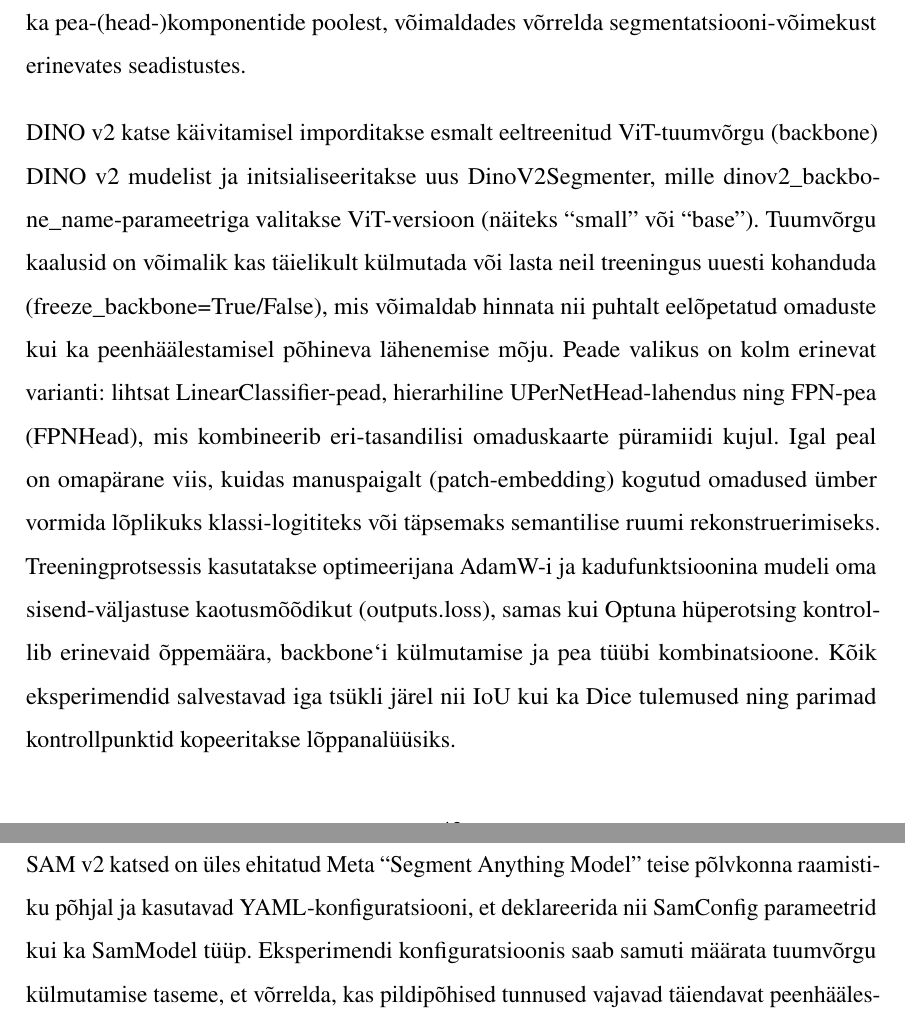
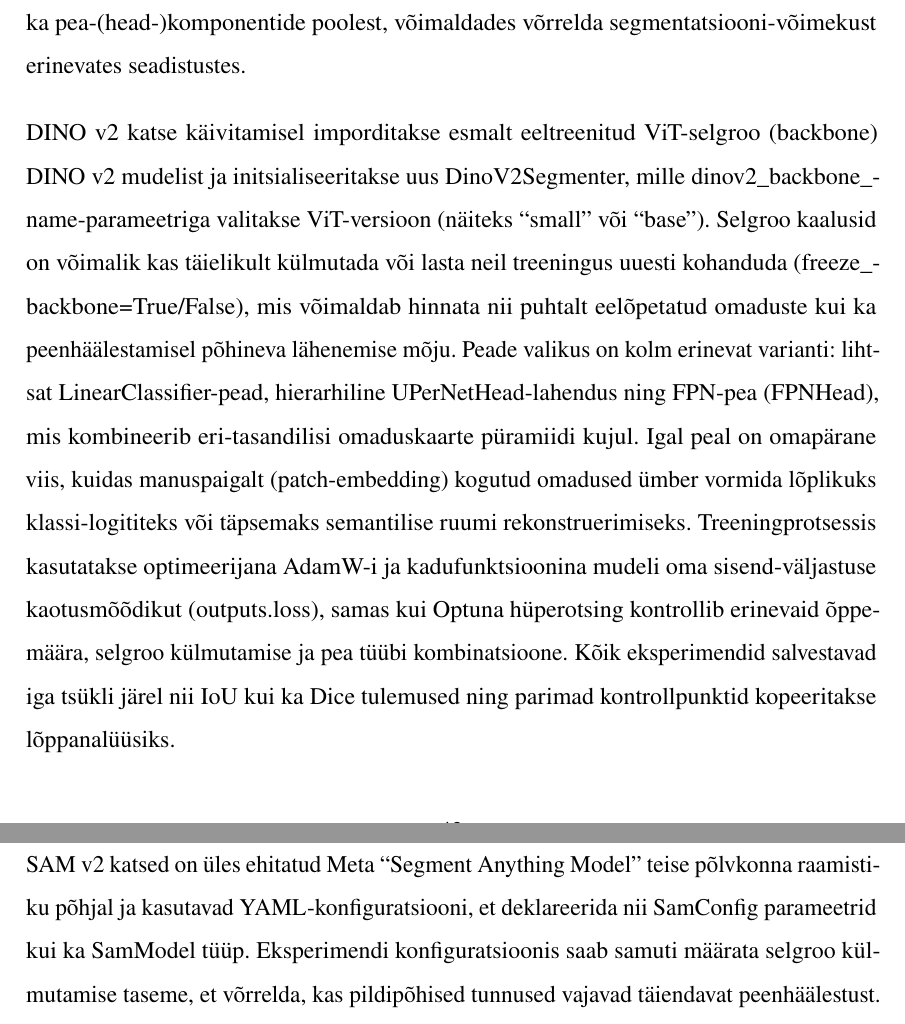
Before and after one commit to KristjanLuik/masters-thesis, a LaTeX thesis (main.tex, which reads chapters/katsed metsa ja lageraielõikude tuvastamiseks.tex): two parts of pages 43 and 44 of 59, joined at a grey line, cut so that both start at the same text. Compiled offline with pdfLaTeX.

Commit message:
Update katsed metsa ja lageraielõikude tuvastamiseks.tex

```diff
--- a/chapters/katsed metsa ja lageraielõikude tuvastamiseks.tex
+++ b/chapters/katsed metsa ja lageraielõikude tuvastamiseks.tex
@@ -4,10 +4,10 @@
 arhitektuuri, hüperparameetrite otsingu kui ka pea-(head-)komponentide poolest,
 võimaldades võrrelda segmentatsiooni-võimekust erinevates seadistustes.
 
-DINO v2 katse käivitamisel imporditakse esmalt eeltreenitud ViT-tuumvõrgu (backbone)
+DINO v2 katse käivitamisel imporditakse esmalt eeltreenitud ViT-selgroo (backbone)
 DINO v2 mudelist ja initsialiseeritakse uus DinoV2Segmenter, mille
 dinov2\_backbone\_name-parameetriga valitakse ViT-versioon (näiteks ``small''
-või ``base''). Tuumvõrgu kaalusid on võimalik kas täielikult külmutada või
+või ``base''). Selgroo kaalusid on võimalik kas täielikult külmutada või
 lasta neil treeningus uuesti kohanduda (freeze\_backbone=True/False), mis
 võimaldab hinnata nii puhtalt eelõpetatud omaduste kui ka peenhäälestamisel põhineva lähenemise
 mõju. Peade valikus on kolm erinevat varianti: lihtsat LinearClassifier-pead,
@@ -17,7 +17,7 @@
 klassi-logititeks või täpsemaks semantilise ruumi rekonstruerimiseks.
 Treeningprotsessis kasutatakse optimeerijana AdamW-i ja kadufunktsioonina mudeli
 oma sisend-väljastuse kaotusmõõdikut (outputs.loss), samas kui Optuna
-hüperotsing kontrollib erinevaid õppemäära, backbone`i külmutamise ja pea tüübi
+hüperotsing kontrollib erinevaid õppemäära, selgroo külmutamise ja pea tüübi
 kombinatsioone. Kõik eksperimendid salvestavad iga tsükli järel nii IoU kui ka
 Dice tulemused ning parimad kontrollpunktid kopeeritakse lõppanalüüsiks.
 \bigskip
@@ -46,7 +46,7 @@
 SAM v2 katsed on üles ehitatud Meta ``Segment Anything Model'' teise põlvkonna
 raamistiku põhjal ja kasutavad YAML-konfiguratsiooni, et deklareerida nii
 SamConfig parameetrid kui ka SamModel tüüp. Eksperimendi konfiguratsioonis saab
-samuti määrata tuumvõrgu külmutamise taseme, et võrrelda, kas pildipõhised
+samuti määrata selgroo külmutamise taseme, et võrrelda, kas pildipõhised
 tunnused vajavad täiendavat peenhäälestust. Andmestiku laadimine põhineb .
 pt-failidest kokku kogutud Sentinel-andmetel, mida töödeldakse
 CustomForestryDataset klassi kaudu, et rakendada sobivad pilditransformatsioonid
```
